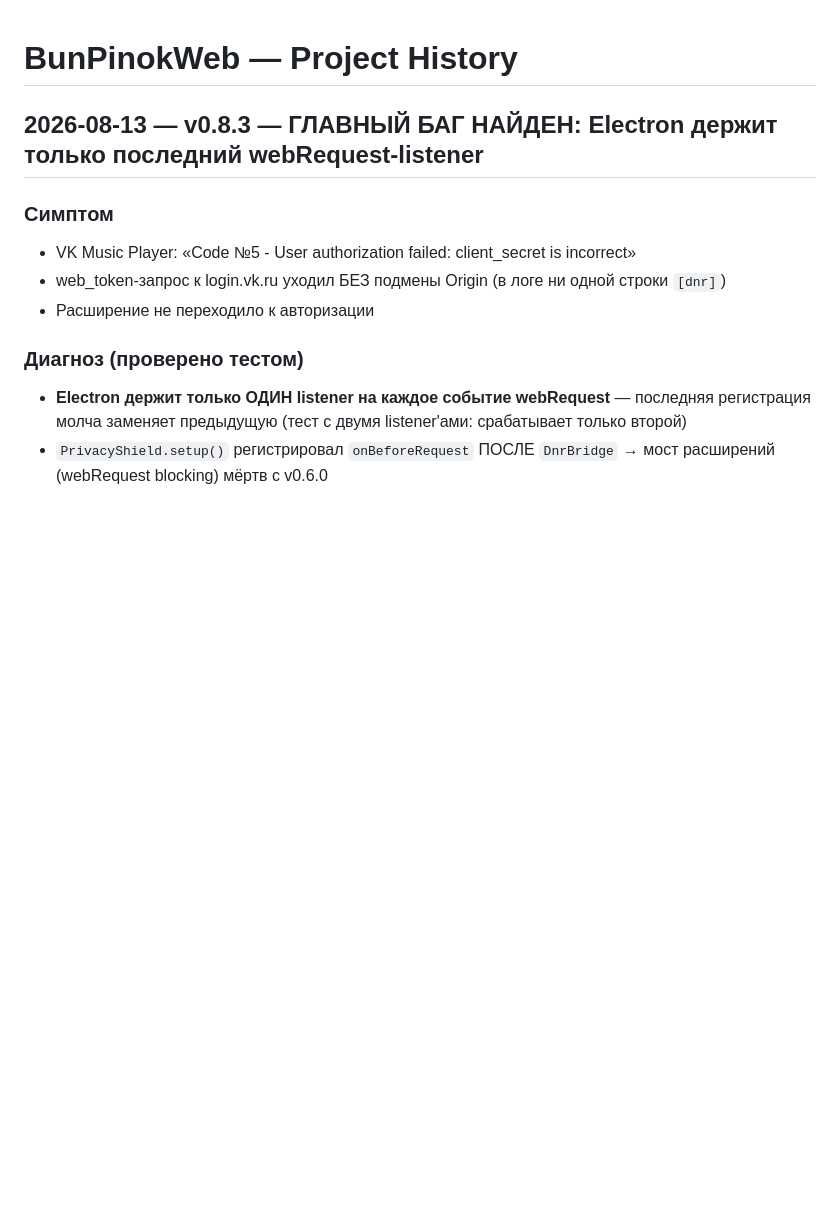
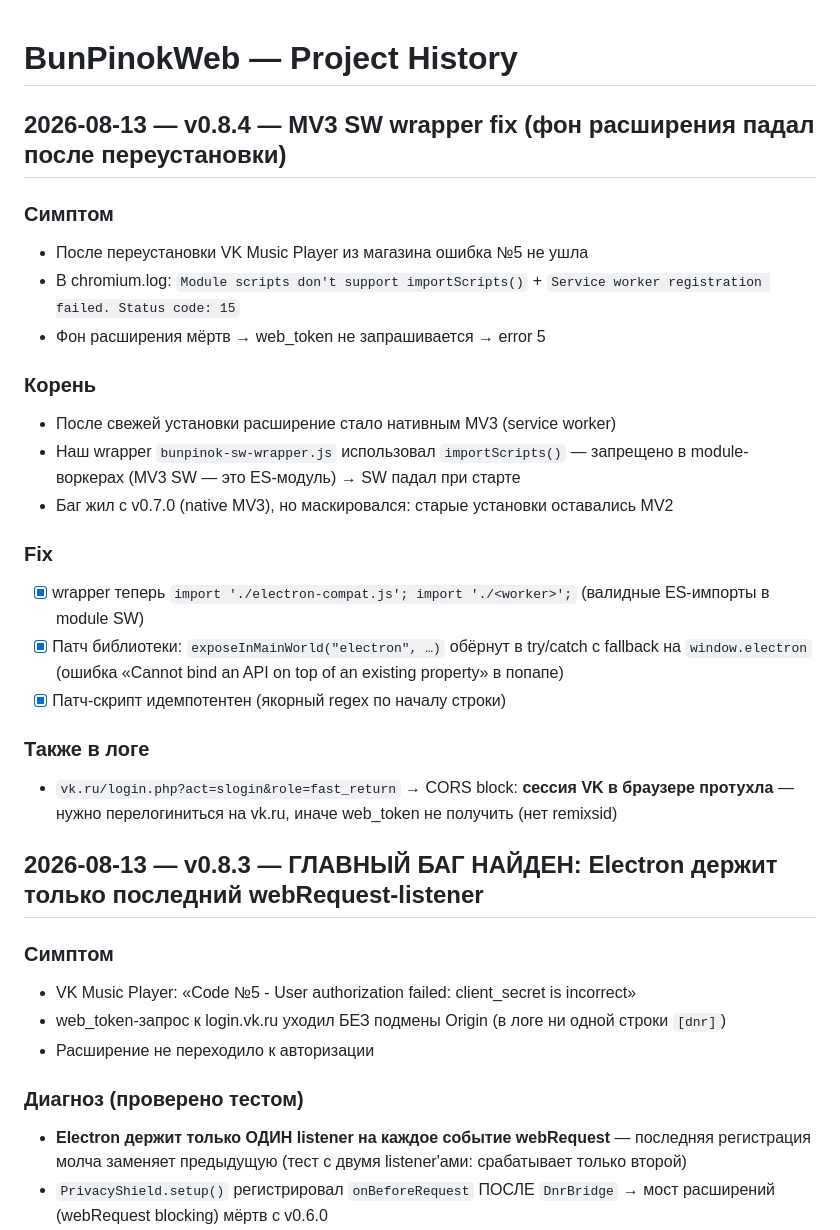
Before and after one commit to pinokio240/BunPinokWeb, a Markdown page: history.md, the part around the change. Rendered like a GitHub page; blank space fills up the shorter version.

Commit message:
docs: record MV3 SW wrapper fix

```diff
--- a/history.md
+++ b/history.md
@@ -1,4 +1,24 @@
 # BunPinokWeb — Project History
+
+## 2026-08-13 — v0.8.4 — MV3 SW wrapper fix (фон расширения падал после переустановки)
+
+### Симптом
+- После переустановки VK Music Player из магазина ошибка №5 не ушла
+- В chromium.log: `Module scripts don't support importScripts()` + `Service worker registration failed. Status code: 15`
+- Фон расширения мёртв → web_token не запрашивается → error 5
+
+### Корень
+- После свежей установки расширение стало нативным MV3 (service worker)
+- Наш wrapper `bunpinok-sw-wrapper.js` использовал `importScripts()` — запрещено в module-воркерах (MV3 SW — это ES-модуль) → SW падал при старте
+- Баг жил с v0.7.0 (native MV3), но маскировался: старые установки оставались MV2
+
+### Fix
+- [x] wrapper теперь `import './electron-compat.js'; import './<worker>';` (валидные ES-импорты в module SW)
+- [x] Патч библиотеки: `exposeInMainWorld("electron", …)` обёрнут в try/catch с fallback на `window.electron` (ошибка «Cannot bind an API on top of an existing property» в попапе)
+- [x] Патч-скрипт идемпотентен (якорный regex по началу строки)
+
+### Также в логе
+- `vk.ru/login.php?act=slogin&role=fast_return` → CORS block: **сессия VK в браузере протухла** — нужно перелогиниться на vk.ru, иначе web_token не получить (нет remixsid)
 
 ## 2026-08-13 — v0.8.3 — ГЛАВНЫЙ БАГ НАЙДЕН: Electron держит только последний webRequest-listener
 
```
